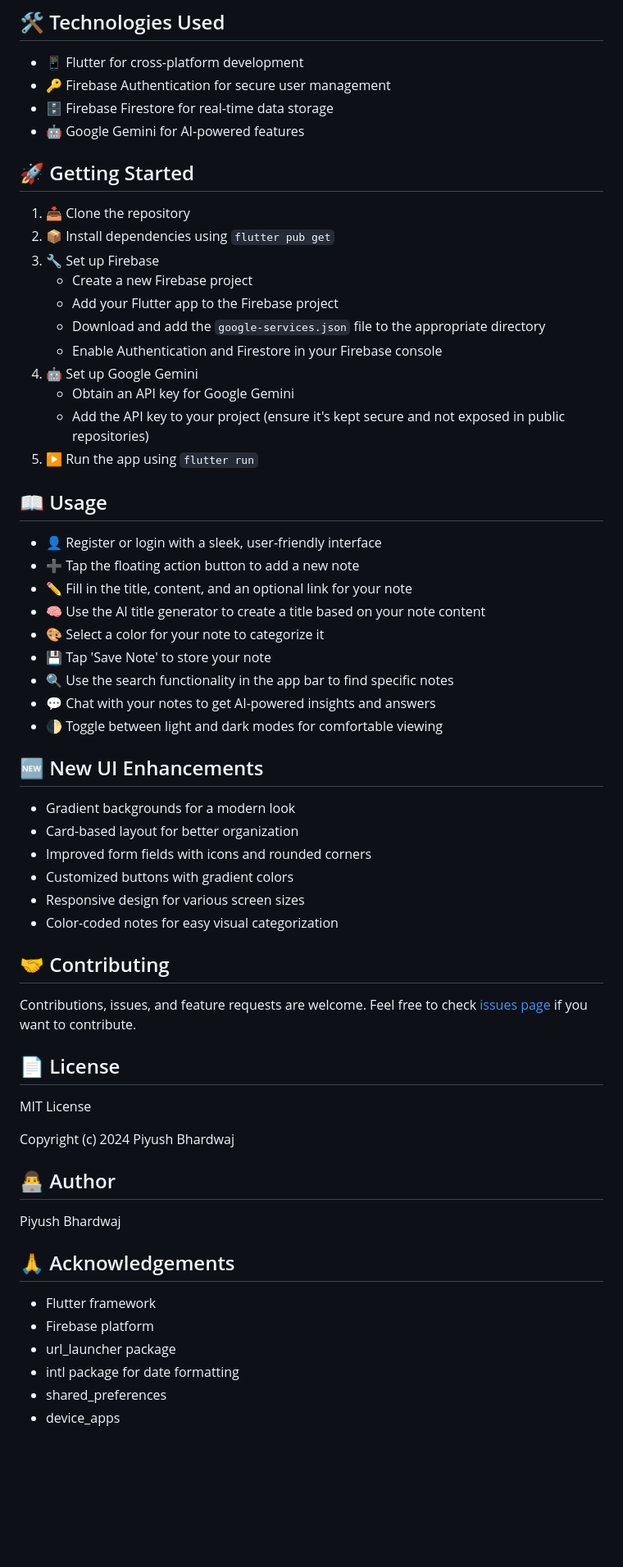
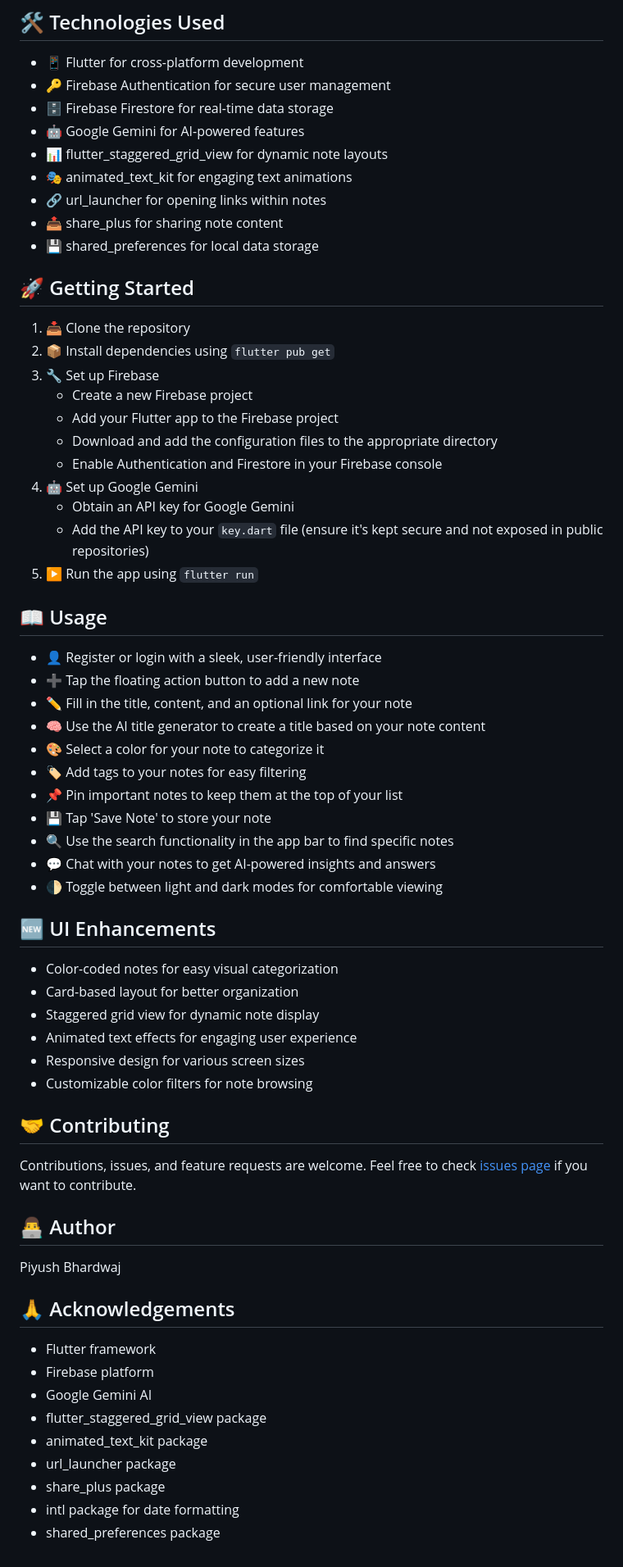
Before and after one commit to Piyu-Pika/my_notes_app, a Markdown page: README.md, the part around one of its changes. Shown at 82% size. GitHub-like rendering; blank space fills up the shorter version.

```diff
--- a/README.md
+++ b/README.md
@@ -29,6 +31,11 @@ A sleek and intuitive note-taking application created using Flutter and Firebase
 - 🔑 Firebase Authentication for secure user management
 - 🗄️ Firebase Firestore for real-time data storage
 - 🤖 Google Gemini for AI-powered features
+- 📊 flutter_staggered_grid_view for dynamic note layouts
+- 🎭 animated_text_kit for engaging text animations
+- 🔗 url_launcher for opening links within notes
+- 📤 share_plus for sharing note content
+- 💾 shared_preferences for local data storage
 
 ## 🚀 Getting Started
 1. 📥 Clone the repository
@@ -36,11 +43,11 @@ A sleek and intuitive note-taking application created using Flutter and Firebase
 3. 🔧 Set up Firebase
    - Create a new Firebase project
    - Add your Flutter app to the Firebase project
-   - Download and add the `google-services.json` file to the appropriate directory
+   - Download and add the configuration files to the appropriate directory
    - Enable Authentication and Firestore in your Firebase console
 4. 🤖 Set up Google Gemini
    - Obtain an API key for Google Gemini
-   - Add the API key to your project (ensure it's kept secure and not exposed in public repositories)
+   - Add the API key to your `key.dart` file (ensure it's kept secure and not exposed in public repositories)
 5. ▶️ Run the app using `flutter run`
 
 ## 📖 Usage
@@ -49,26 +56,23 @@ A sleek and intuitive note-taking application created using Flutter and Firebase
 - ✏️ Fill in the title, content, and an optional link for your note
 - 🧠 Use the AI title generator to create a title based on your note content
 - 🎨 Select a color for your note to categorize it
+- 🏷️ Add tags to your notes for easy filtering
+- 📌 Pin important notes to keep them at the top of your list
 - 💾 Tap 'Save Note' to store your note
 - 🔍 Use the search functionality in the app bar to find specific notes
 - 💬 Chat with your notes to get AI-powered insights and answers
 - 🌓 Toggle between light and dark modes for comfortable viewing
 
-## 🆕 New UI Enhancements
-- Gradient backgrounds for a modern look
+## 🆕 UI Enhancements
+- Color-coded notes for easy visual categorization
 - Card-based layout for better organization
-- Improved form fields with icons and rounded corners
-- Customized buttons with gradient colors
+- Staggered grid view for dynamic note display
+- Animated text effects for engaging user experience
 - Responsive design for various screen sizes
-- Color-coded notes for easy visual categorization
+- Customizable color filters for note browsing
 
 ## 🤝 Contributing
-Contributions, issues, and feature requests are welcome. Feel free to check [issues page](https://github.com/Piyu-Pika/my_notes_app/issues) if you want to contribute.
-
-## 📄 License
-MIT License
-
-Copyright (c) 2024 Piyush Bhardwaj
+Contributions, issues, and feature requests are welcome. Feel free to check [issues page](https://github.com/YourUsername/my_notes_app/issues) if you want to contribute.
 
 
 ## 👨‍💻 Author
@@ -77,7 +81,10 @@ Piyush Bhardwaj
 ## 🙏 Acknowledgements
 - Flutter framework
 - Firebase platform
+- Google Gemini AI
+- flutter_staggered_grid_view package
+- animated_text_kit package
 - url_launcher package
+- share_plus package
 - intl package for date formatting
-- shared_preferences
-- device_apps
+- shared_preferences package
```
Also changed, not shown: other parts of README.md (+6 -4 lines).
